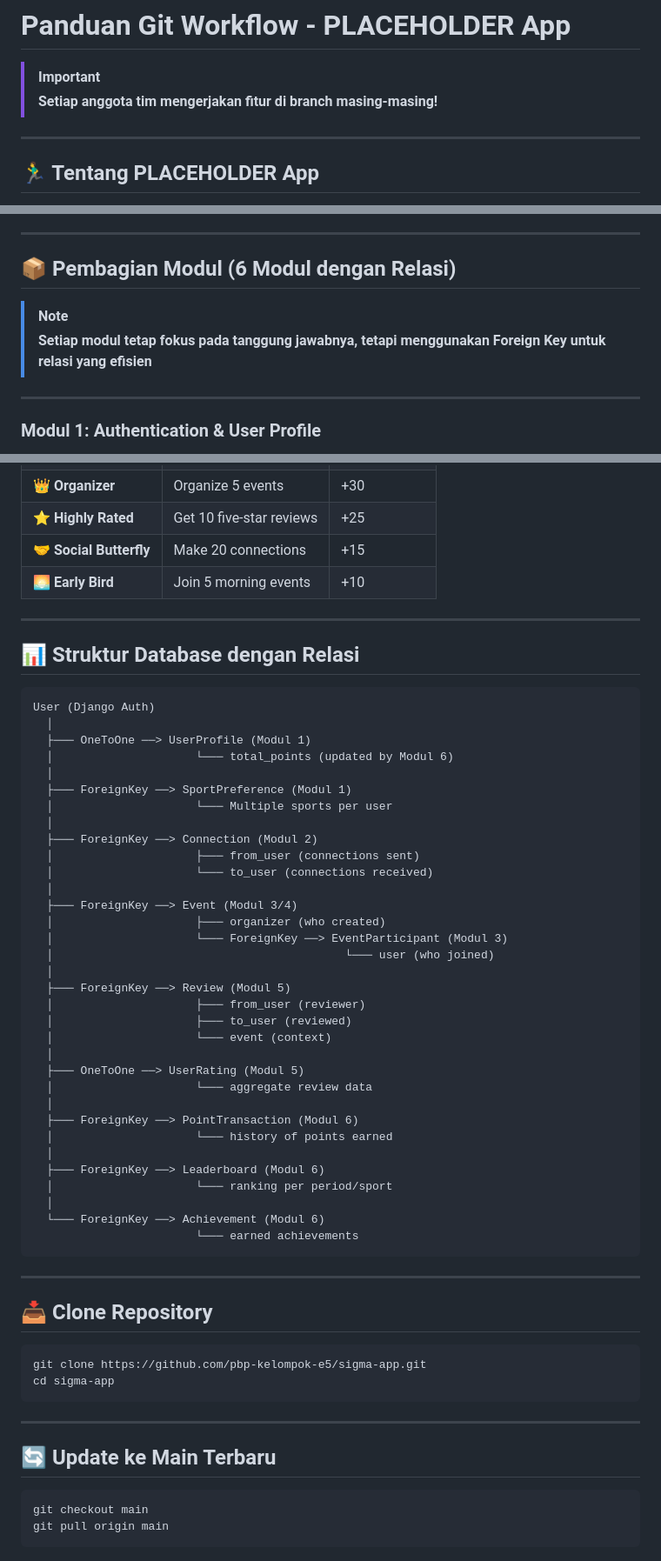
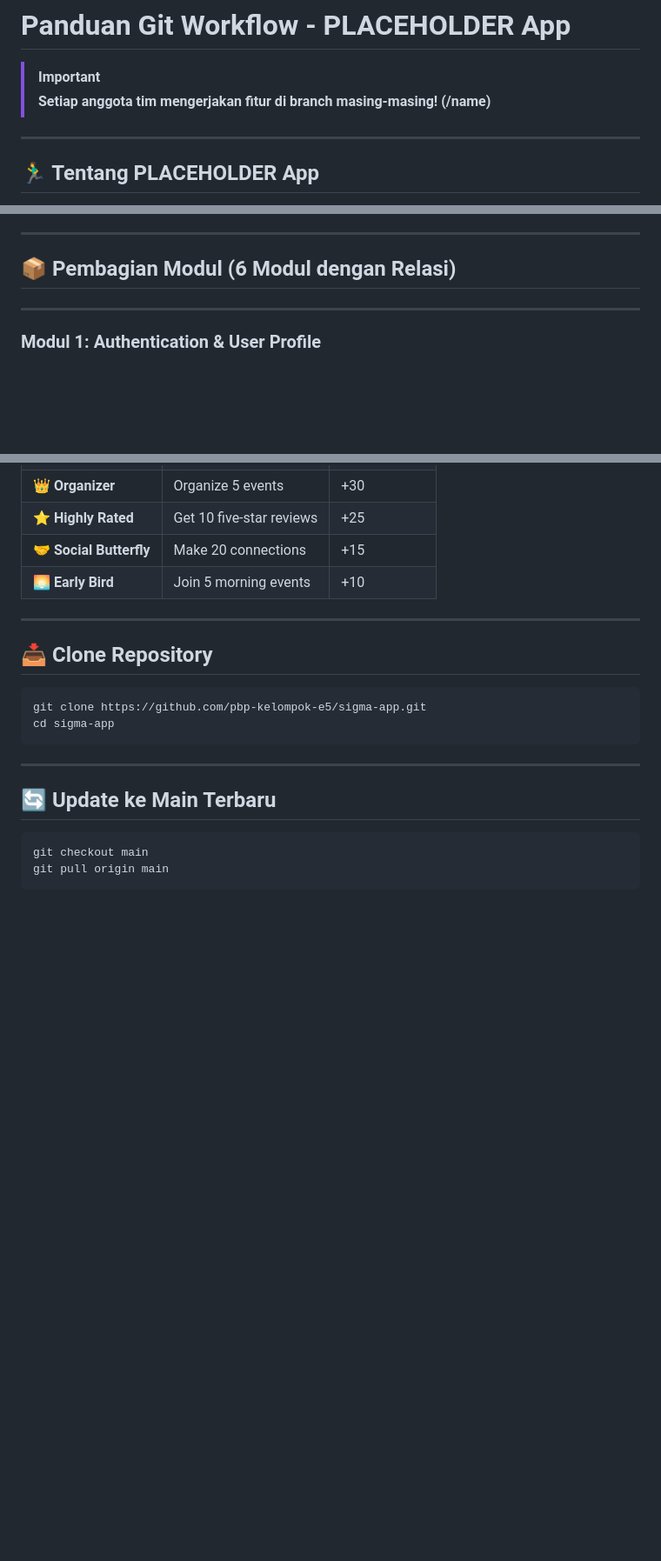
Before and after one commit to pbp-kelompok-e5/sigma-app, a Markdown page: README.md, 3 parts joined by grey strips. Shown: that part at 87% size. Rendered like a GitHub page; blank space fills up the shorter version.

````diff
--- a/README.md
+++ b/README.md
@@ -1,7 +1,7 @@
 # Panduan Git Workflow - PLACEHOLDER App
 
 > [!IMPORTANT]
-> **Setiap anggota tim mengerjakan fitur di branch masing-masing!**
+> **Setiap anggota tim mengerjakan fitur di branch masing-masing! (/name)**
 
 ---
 
@@ -30,9 +30,6 @@
 ---
 
 ## 📦 Pembagian Modul (6 Modul dengan Relasi)
-
-> [!NOTE]
-> **Setiap modul tetap fokus pada tanggung jawabnya, tetapi menggunakan Foreign Key untuk relasi yang efisien**
 
 ---
 
@@ -553,46 +550,6 @@ class Achievement(models.Model):
 | ⭐ **Highly Rated** | Get 10 five-star reviews | +25 |
 | 🤝 **Social Butterfly** | Make 20 connections | +15 |
 | 🌅 **Early Bird** | Join 5 morning events | +10 |
-
----
-
-## 📊 Struktur Database dengan Relasi
-
-```
-User (Django Auth)
-  │
-  ├─── OneToOne ──> UserProfile (Modul 1)
-  │                     └─── total_points (updated by Modul 6)
-  │
-  ├─── ForeignKey ──> SportPreference (Modul 1)
-  │                     └─── Multiple sports per user
-  │
-  ├─── ForeignKey ──> Connection (Modul 2)
-  │                     ├─── from_user (connections sent)
-  │                     └─── to_user (connections received)
-  │
-  ├─── ForeignKey ──> Event (Modul 3/4)
-  │                     ├─── organizer (who created)
-  │                     └─── ForeignKey ──> EventParticipant (Modul 3)
-  │                                           └─── user (who joined)
-  │
-  ├─── ForeignKey ──> Review (Modul 5)
-  │                     ├─── from_user (reviewer)
-  │                     ├─── to_user (reviewed)
-  │                     └─── event (context)
-  │
-  ├─── OneToOne ──> UserRating (Modul 5)
-  │                     └─── aggregate review data
-  │
-  ├─── ForeignKey ──> PointTransaction (Modul 6)
-  │                     └─── history of points earned
-  │
-  ├─── ForeignKey ──> Leaderboard (Modul 6)
-  │                     └─── ranking per period/sport
-  │
-  └─── ForeignKey ──> Achievement (Modul 6)
-                        └─── earned achievements
-```
 ---
 
 ## 📥 Clone Repository
````
Also changed, not shown: other parts of README.md (+36 -12 lines).
